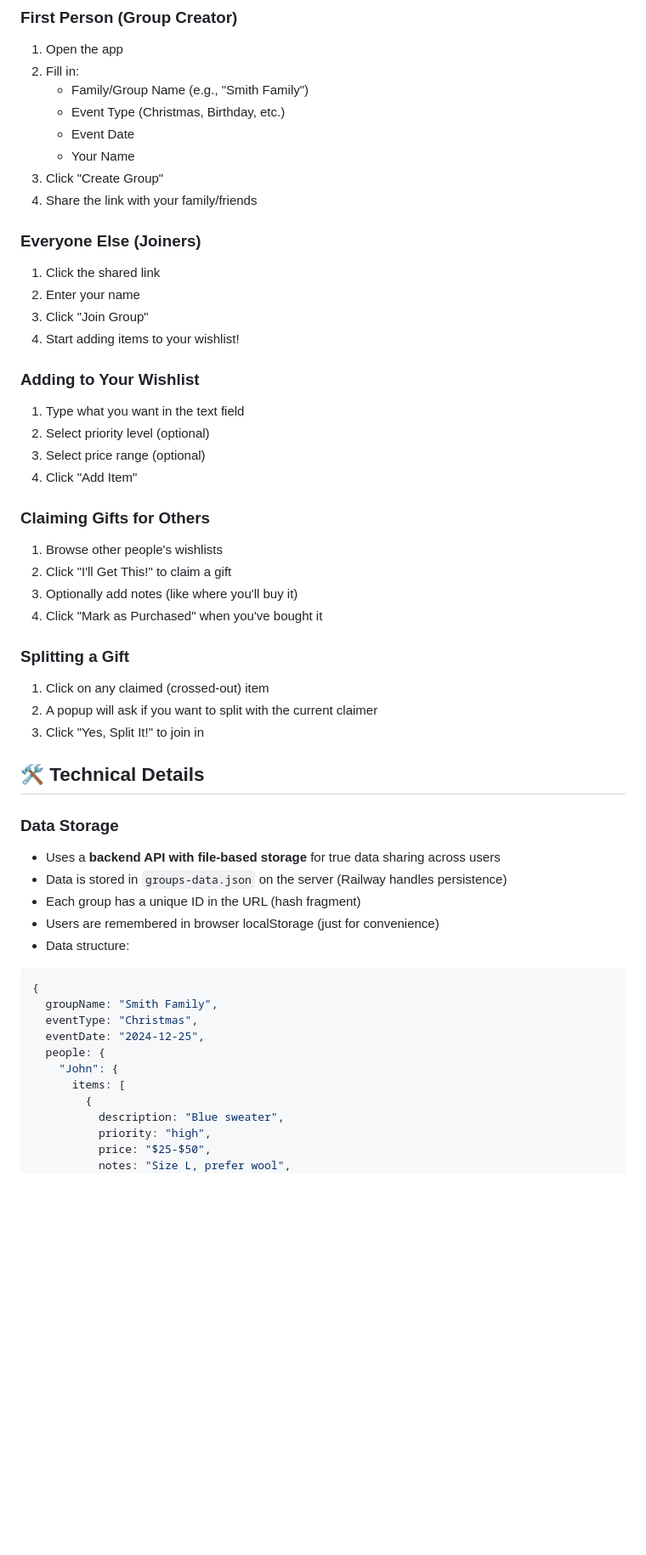
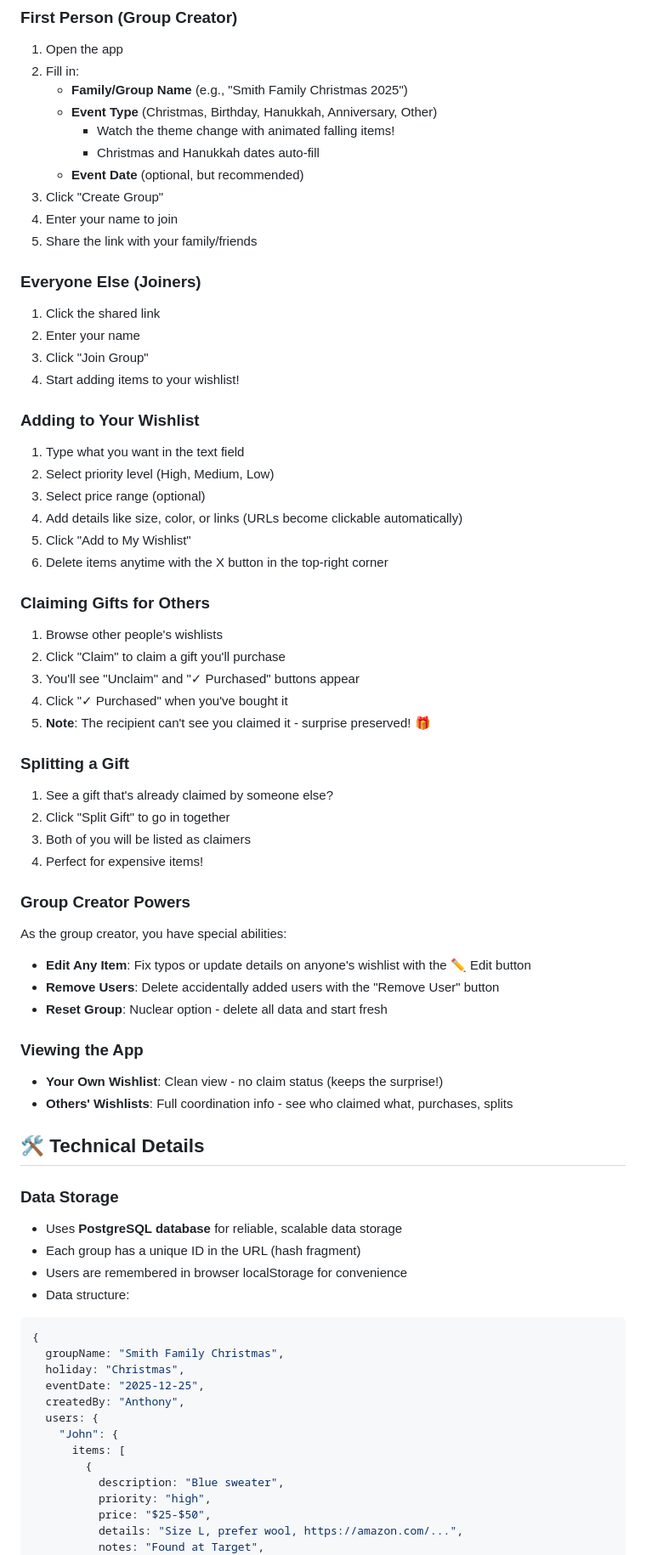
Before and after one commit to kf5fay/group-gifting, a Markdown page: README.md, the part around the change printed below. Shown: that part at 85% size. GitHub-like rendering; blank space fills up the shorter version.

````diff
--- a/README.md
+++ b/README.md
@@ -77,12 +106,14 @@ npm start
 ### First Person (Group Creator)
 1. Open the app
 2. Fill in:
-   - Family/Group Name (e.g., "Smith Family")
-   - Event Type (Christmas, Birthday, etc.)
-   - Event Date
-   - Your Name
+   - **Family/Group Name** (e.g., "Smith Family Christmas 2025")
+   - **Event Type** (Christmas, Birthday, Hanukkah, Anniversary, Other)
+     - Watch the theme change with animated falling items!
+     - Christmas and Hanukkah dates auto-fill
+   - **Event Date** (optional, but recommended)
 3. Click "Create Group"
-4. Share the link with your family/friends
+4. Enter your name to join
+5. Share the link with your family/friends
 
 ### Everyone Else (Joiners)
 1. Click the shared link
@@ -92,40 +123,55 @@ npm start
 
 ### Adding to Your Wishlist
 1. Type what you want in the text field
-2. Select priority level (optional)
+2. Select priority level (High, Medium, Low)
 3. Select price range (optional)
-4. Click "Add Item"
+4. Add details like size, color, or links (URLs become clickable automatically)
+5. Click "Add to My Wishlist"
+6. Delete items anytime with the X button in the top-right corner
 
 ### Claiming Gifts for Others
 1. Browse other people's wishlists
-2. Click "I'll Get This!" to claim a gift
-3. Optionally add notes (like where you'll buy it)
-4. Click "Mark as Purchased" when you've bought it
+2. Click "Claim" to claim a gift you'll purchase
+3. You'll see "Unclaim" and "✓ Purchased" buttons appear
+4. Click "✓ Purchased" when you've bought it
+5. **Note**: The recipient can't see you claimed it - surprise preserved! 🎁
 
 ### Splitting a Gift
-1. Click on any claimed (crossed-out) item
-2. A popup will ask if you want to split with the current claimer
-3. Click "Yes, Split It!" to join in
+1. See a gift that's already claimed by someone else?
+2. Click "Split Gift" to go in together
+3. Both of you will be listed as claimers
+4. Perfect for expensive items!
+
+### Group Creator Powers
+As the group creator, you have special abilities:
+- **Edit Any Item**: Fix typos or update details on anyone's wishlist with the ✏️ Edit button
+- **Remove Users**: Delete accidentally added users with the "Remove User" button
+- **Reset Group**: Nuclear option - delete all data and start fresh
+
+### Viewing the App
+- **Your Own Wishlist**: Clean view - no claim status (keeps the surprise!)
+- **Others' Wishlists**: Full coordination info - see who claimed what, purchases, splits
 
 ## 🛠️ Technical Details
 
 ### Data Storage
-- Uses a **backend API with file-based storage** for true data sharing across users
-- Data is stored in `groups-data.json` on the server (Railway handles persistence)
+- Uses **PostgreSQL database** for reliable, scalable data storage
 - Each group has a unique ID in the URL (hash fragment)
-- Users are remembered in browser localStorage (just for convenience)
+- Users are remembered in browser localStorage for convenience
 - Data structure:
 ```javascript
 {
-  groupName: "Smith Family",
-  eventType: "Christmas",
-  eventDate: "2024-12-25",
-  people: {
+  groupName: "Smith Family Christmas",
+  holiday: "Christmas",
+  eventDate: "2025-12-25",
+  createdBy: "Anthony",
+  users: {
     "John": {
       items: [
         {
           description: "Blue sweater",
           priority: "high",
           price: "$25-$50",
-          notes: "Size L, prefer wool",
+          details: "Size L, prefer wool, https://amazon.com/...",
+          notes: "Found at Target",
           claimedBy: ["Mary", "Bob"], // Array for split gifts
````
Also changed, not shown: other parts of README.md (+136 -61 lines).
